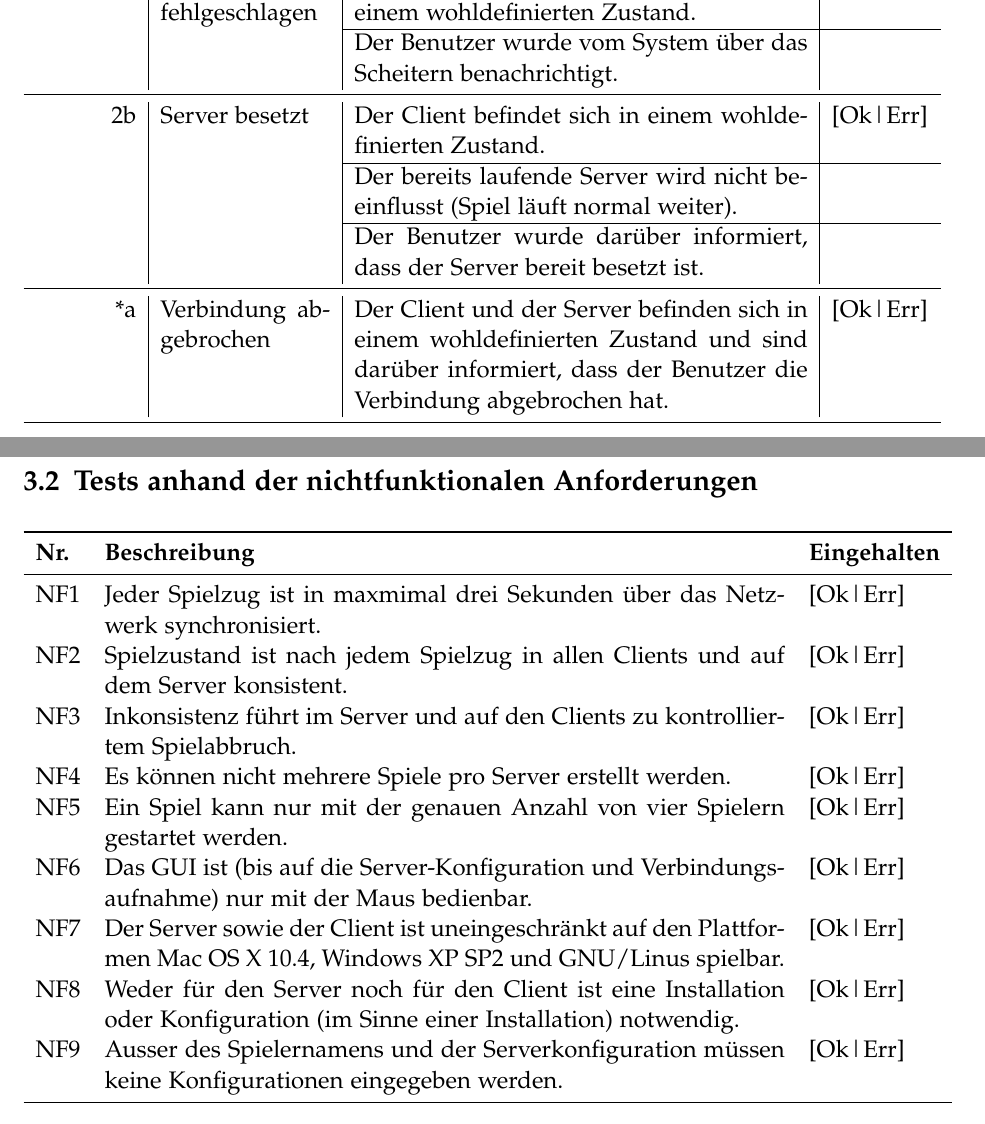
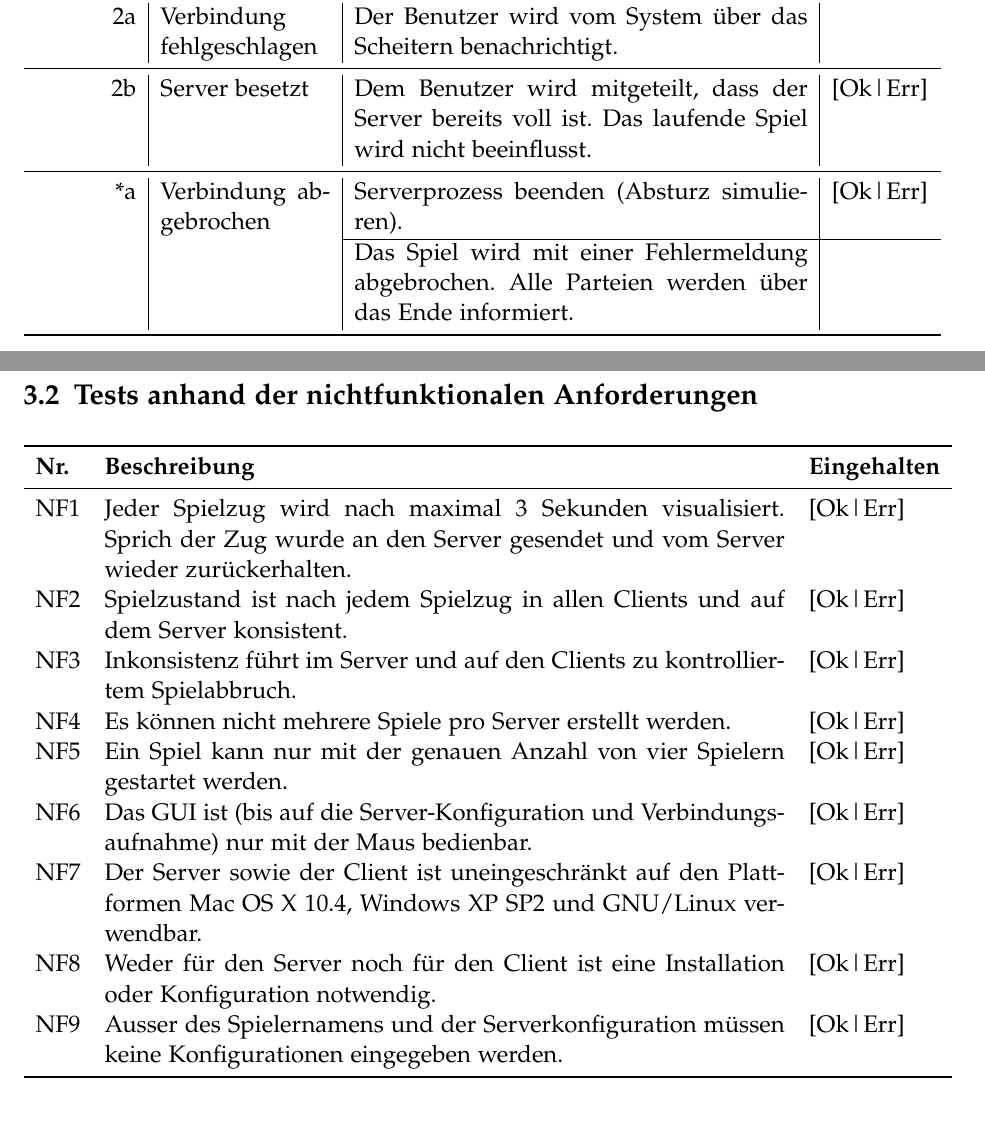
Before and after one commit to retoo/bodesuri, a LaTeX document (doc/qm/test.tex): two parts of pages 5 and 8 of 8 before the commit and two parts of pages 5 and 9 of 9 after it, joined at a grey line, cut at the place of the change. Compiled offline with pdfLaTeX; an older LaTeX class or package is replaced by its successor.

Commit message:
- änderungen an tests
svn path=/trunk/; revision=267

```diff
--- a/doc/qm/test.tex
+++ b/doc/qm/test.tex
@@ -47,14 +47,12 @@ Was muss vor einem Test gemacht werden. Spezielle Einstellungen
 1, 2, 3, 4 & Client verbunden & Der Client hat sich auf den Server verbunden und der Server kennt den Client. & [Ok|Err] \\
  \cline{3-4} & & Der Benutzer ist informiert worden, dass er dem Spiel erfolgreich beigetreten ist. & \\
 \midrule
-2a & Verbindung fehlgeschlagen & Der Client und der Server befinden sich in einem wohldefinierten Zustand. & [Ok|Err] \\
- \cline{3-4} & & Der Benutzer wurde vom System über das Scheitern benachrichtigt. & \\
+2a & Verbindung fehlgeschlagen & Der Benutzer wird vom System über das Scheitern benachrichtigt. &   \\
 \midrule
-2b & Server besetzt & Der Client befindet sich in einem wohldefinierten Zustand. & [Ok|Err] \\
- \cline{3-4} & & Der bereits laufende Server wird nicht beeinflusst (Spiel läuft normal weiter). & \\
- \cline{3-4} & & Der Benutzer wurde darüber informiert, dass der Server bereit besetzt ist. & \\
+2b & Server besetzt & Dem Benutzer wird mitgeteilt, dass der Server bereits voll ist. Das laufende Spiel wird nicht beeinflusst. & [Ok|Err] \\
 \midrule
-*a & Verbindung abgebrochen & Der Client und der Server befinden sich in einem wohldefinierten Zustand und sind darüber informiert, dass der Benutzer die Verbindung abgebrochen hat. & [Ok|Err] \\
+*a & Verbindung abgebrochen & Serverprozess beenden (Absturz simulieren). & [Ok|Err]  \\
+\cline{3-4} & & Das Spiel wird mit einer Fehlermeldung abgebrochen. Alle Parteien werden über das Ende informiert. & \\
 \bottomrule
 \end{tabular}
 % subsubsection uc2_spiel_beitreten (end)
@@ -129,14 +127,14 @@ Was muss vor einem Test gemacht werden. Spezielle Einstellungen
 \toprule
 \textbf{Nr.} & \textbf{Beschreibung} & \textbf{Eingehalten} \\
 \midrule
-NF1 & Jeder Spielzug ist in maxmimal drei Sekunden über das Netzwerk synchronisiert. & [Ok|Err] \\
+NF1 & Jeder Spielzug wird nach maximal 3 Sekunden visualisiert. Sprich der Zug wurde an den Server gesendet und vom Server wieder zurückerhalten. & [Ok|Err] \\
 NF2 & Spielzustand ist nach jedem Spielzug in allen Clients und auf dem Server konsistent. & [Ok|Err] \\
 NF3 & Inkonsistenz führt im Server und auf den Clients zu kontrolliertem Spielabbruch. & [Ok|Err] \\
 NF4 & Es können nicht mehrere Spiele pro Server erstellt werden. & [Ok|Err] \\
 NF5 & Ein Spiel kann nur mit der genauen Anzahl von vier Spielern gestartet werden. & [Ok|Err] \\
 NF6 & Das GUI ist (bis auf die Server-Konfiguration und Verbindungsaufnahme) nur mit der Maus bedienbar. & [Ok|Err] \\
-NF7 & Der Server sowie der Client ist uneingeschränkt auf den Plattformen Mac OS X 10.4, Windows XP SP2 und GNU/Linus spielbar. & [Ok|Err] \\
-NF8 & Weder für den Server noch für den Client ist eine Installation oder Konfiguration (im Sinne einer Installation) notwendig. & [Ok|Err] \\
+NF7 & Der Server sowie der Client ist uneingeschränkt auf den Plattformen Mac OS X 10.4, Windows XP SP2 und GNU/Linux verwendbar. & [Ok|Err] \\
+NF8 & Weder für den Server noch für den Client ist eine Installation oder Konfiguration notwendig. & [Ok|Err] \\
 NF9 & Ausser des Spielernamens und der Serverkonfiguration müssen keine Konfigurationen eingegeben werden. & [Ok|Err] \\
 \bottomrule
 \end{tabular}
```
Also changed, not shown: doc/qm/test.tex (20 more changed lines).
